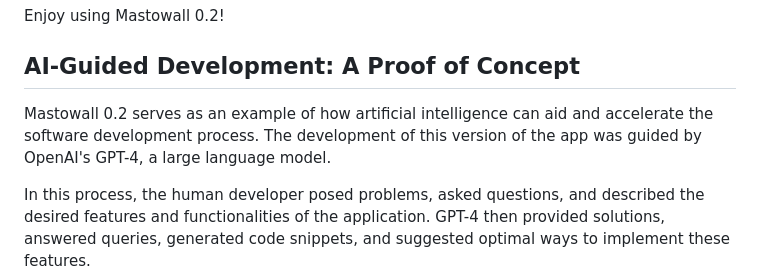
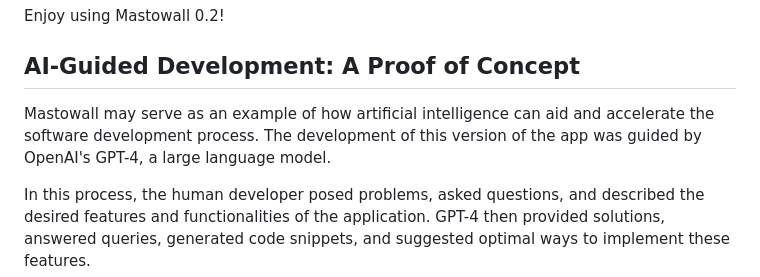
Before and after one commit to rstockm/mastowall, a Markdown page: README.md, the part around the change. GitHub-like rendering.

```diff
--- a/README.md
+++ b/README.md
@@ -66,7 +66,7 @@ Enjoy using Mastowall 0.2!
 
 ## AI-Guided Development: A Proof of Concept
 
-Mastowall 0.2 serves as an example of how artificial intelligence can aid and accelerate the software development process. The development of this version of the app was guided by OpenAI's GPT-4, a large language model.
+Mastowall may serve as an example of how artificial intelligence can aid and accelerate the software development process. The development of this version of the app was guided by OpenAI's GPT-4, a large language model.
 
 In this process, the human developer posed problems, asked questions, and described the desired features and functionalities of the application. GPT-4 then provided solutions, answered queries, generated code snippets, and suggested optimal ways to implement these features.
 
```
